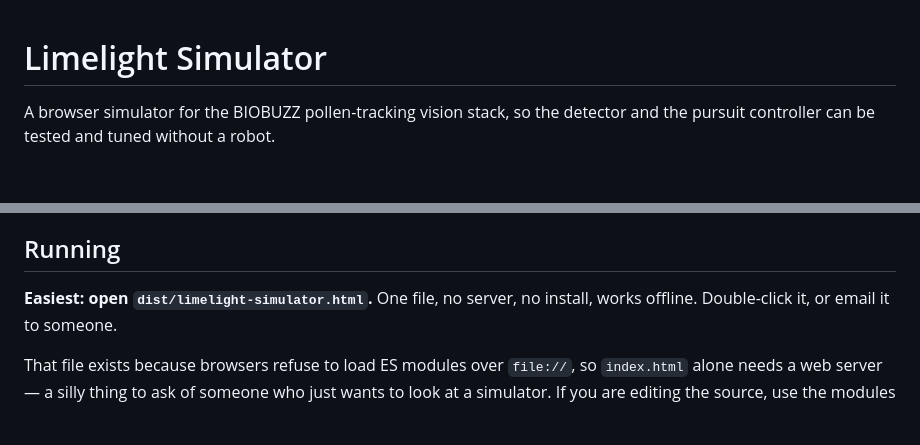
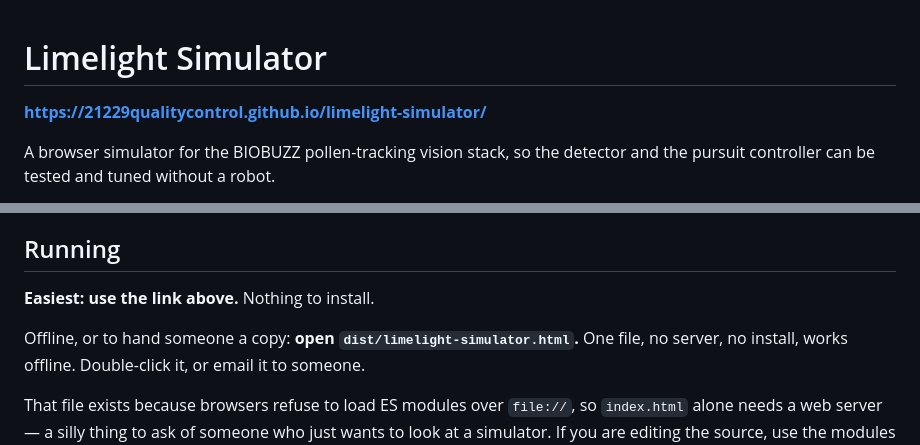
Before and after one commit to 21229QualityControl/limelight-simulator, a Markdown page: README.md, 2 parts joined by grey strips. GitHub-like rendering; blank space fills up the shorter version.

Commit message:
Add the hosted link to the README

```diff
--- a/README.md
+++ b/README.md
@@ -1,4 +1,6 @@
 # Limelight Simulator
+
+**https://21229qualitycontrol.github.io/limelight-simulator/**
 
 A browser simulator for the BIOBUZZ pollen-tracking vision stack, so the
 detector and the pursuit controller can be tested and tuned without a robot.
@@ -27,7 +29,9 @@ geometry and control tuning, not for proving the detector is robust.
 
 ## Running
 
-**Easiest: open `dist/limelight-simulator.html`.** One file, no server, no
+**Easiest: use the link above.** Nothing to install.
+
+Offline, or to hand someone a copy: **open `dist/limelight-simulator.html`.** One file, no server, no
 install, works offline. Double-click it, or email it to someone.
 
 That file exists because browsers refuse to load ES modules over `file://`,
```
